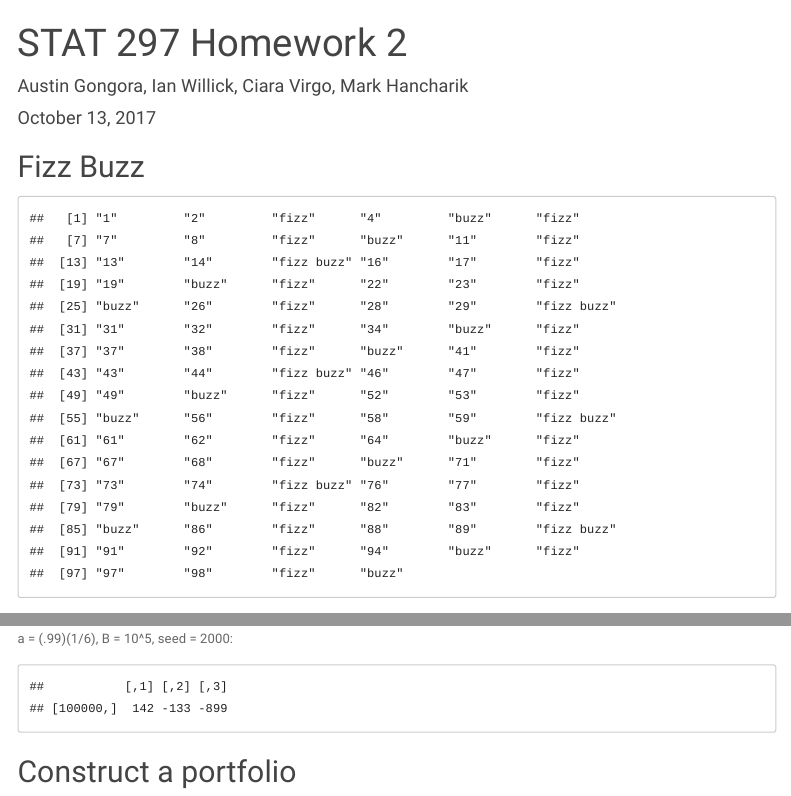
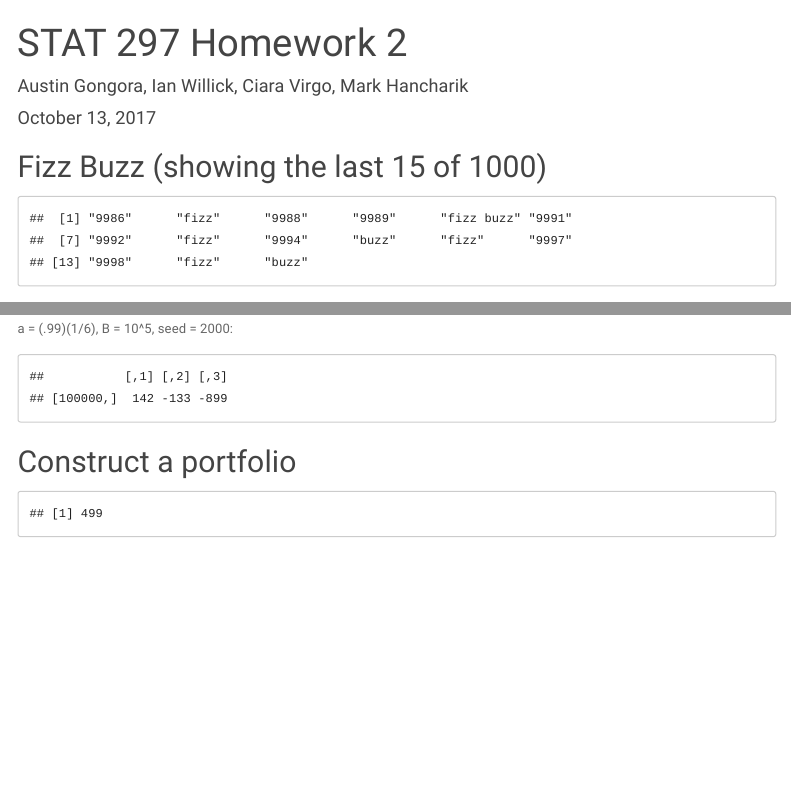
Before and after one commit to ciarav/stat297-hw2, an R Markdown document (Stat 297 Homework Two.Rmd): the page in a window 1100 px wide, from its top, and a second part further down, joined at a grey line. Rendered offline with R 4.5, knitr and Pandoc, with nearby package versions; some code elsewhere in the file could not run offline; menus at the side of the page are left out.

Commit message:
added s&p names to the portfolio section
I just copied the names from the homework and added them to a vector.
There are 499 entries in the S&P500, much like there are 14 teams in
the big ten. Whee.

````diff
--- a/Stat 297 Homework Two.Rmd
+++ b/Stat 297 Homework Two.Rmd
@@ -17,12 +17,14 @@ output:
 knitr::opts_chunk$set(echo = TRUE)
 ```
 
-## Fizz Buzz
+## Fizz Buzz (showing the last 15 of 1000)
+
+
 
 ```{r,  echo=FALSE}
 
 # we don't need this 'u' variable, it just makes it easier to change the length -MH
-u = 10^2
+u = 10^4
 
 results <- vector(mode = "character", length = u)
 
@@ -41,8 +43,9 @@ results <- vector(mode = "character", length = u)
 
  }
 
-results
 
+
+tail(results, n=15)
 
 ```
 
@@ -383,3 +389,71 @@ tail(path, n=1)
 
 
 ## Construct a portfolio
+
+```{r, echo=FALSE}
+sp500names <- c( "ABT","ABBV","ACN","ATVI","AYI","ADBE","AMD","AAP",
+ "AES","AET","AMG","AFL","A","APD","AKAM","ALK",
+ "ALB","ARE","ALXN","ALGN","ALLE","AGN","ADS","LNT",
+ "ALL","GOOGL", "GOOG","MO", "AMZN","AEE","AAL","AEP",
+ "AXP","AIG","AMT","AWK","AMP","ABC","AME","AMGN",
+ "APH","APC","ADI","ANDV","ANSS","ANTM","AON","AOS",
+ "APA","AIV","AAPL","AMAT","ADM","ARNC","AJG","AIZ",
+ "T","ADSK","ADP","AZO","AVB","AVY","BHGE","BLL",
+ "BAC","BK", "BCR","BAX","BBT","BDX","BRK-B", "BBY",
+ "BIIB","BLK","HRB","BA", "BWA","BXP","BSX","BHF",
+ "BMY","AVGO","BF-B","CHRW","CA", "COG","CDNS","CPB",
+ "COF","CAH","CBOE","KMX","CCL","CAT","CBG","CBS",
+"CELG","CNC","CNP","CTL","CERN","CF", "SCHW","CHTR",
+ "CHK","CVX","CMG","CB", "CHD","CI", "XEC","CINF",
+ "CTAS","CSCO","C","CFG","CTXS","CLX","CME","CMS",
+ "COH","KO", "CTSH","CL", "CMCSA", "CMA","CAG","CXO",
+ "COP","ED", "STZ","COO","GLW","COST","COTY","CCI",
+"CSRA","CSX","CMI","CVS","DHI","DHR","DRI","DVA",
+ "DE", "DLPH","DAL","XRAY","DVN","DLR","DFS","DISCA",
+ "DISCK", "DISH","DG", "DLTR","D","DOV","DWDP","DPS",
+ "DTE","DRE","DUK","DXC","ETFC","EMN","ETN","EBAY",
+ "ECL","EIX","EW", "EA", "EMR","ETR","EVHC","EOG",
+ "EQT","EFX","EQIX","EQR","ESS","EL", "ES", "RE",
+ "EXC","EXPE","EXPD","ESRX","EXR","XOM","FFIV","FB",
+ "FAST","FRT","FDX","FIS","FITB","FE", "FISV","FLIR",
+ "FLS","FLR","FMC","FL", "F","FTV","FBHS","BEN",
+ "FCX","GPS","GRMN","IT", "GD", "GE", "GGP","GIS",
+ "GM", "GPC","GILD","GPN","GS", "GT", "GWW","HAL",
+ "HBI","HOG","HRS","HIG","HAS","HCA","HCP","HP",
+ "HSIC","HSY","HES","HPE","HLT","HOLX","HD", "HON",
+ "HRL","HST","HPQ","HUM","HBAN","IDXX","INFO","ITW",
+ "ILMN","IR", "INTC","ICE","IBM","INCY","IP", "IPG",
+"IFF","INTU","ISRG","IVZ","IRM","JEC","JBHT","SJM",
+ "JNJ","JCI","JPM","JNPR","KSU","K","KEY","KMB",
+"KIM","KMI","KLAC","KSS","KHC","KR", "LB", "LLL",
+ "LH", "LRCX","LEG","LEN","LVLT","LUK","LLY","LNC",
+"LKQ","LMT","L","LOW","LYB","MTB","MAC","M",
+"MRO","MPC","MAR","MMC","MLM","MAS","MA", "MAT",
+ "MKC","MCD","MCK","MDT","MRK","MET","MTD","MGM",
+ "KORS" , "MCHP" , "MU", "MSFT","MAA","MHK","TAP","MDLZ",
+ "MON","MNST","MCO","MS", "MOS","MSI","MYL","NDAQ",
+ "NOV","NAVI","NTAP","NFLX" , "NWL","NFX","NEM","NWSA",
+ "NWS","NEE","NLSN" , "NKE","NI", "NBL","JWN","NSC",
+ "NTRS","NOC","NRG","NUE","NVDA","ORLY","OXY","OMC",
+"OKE","ORCL","PCAR","PKG","PH", "PDCO","PAYX","PYPL",
+"PNR","PBCT" , "PEP","PKI","PRGO","PFE","PCG","PM",
+ "PSX","PNW","PXD","PNC","RL", "PPG","PPL","PX",
+ "PCLN","PFG","PG", "PGR","PLD","PRU","PEG","PSA",
+ "PHM","PVH","QRVO" , "PWR","QCOM","DGX","Q","RRC",
+ "RJF","RTN","O","RHT","REG","REGN","RF", "RSG",
+ "RMD","RHI","ROK","COL","ROP","ROST","RCL","CRM",
+ "SBAC","SCG","SLB","SNI","STX","SEE","SRE","SHW",
+ "SIG","SPG","SWKS","SLG","SNA","SO", "LUV","SPGI",
+ "SWK","SBUX","STT","SRCL","SYK","STI","SYMC","SYF",
+ "SNPS","SYY","TROW","TGT","TEL","FTI","TXN","TXT",
+ "TMO","TIF","TWX","TJX","TMK","TSS","TSCO","TDG",
+ "TRV","TRIP","FOXA","FOX","TSN","UDR","ULTA","USB",
+ "UA", "UAA","UNP","UAL","UNH","UPS","URI","UTX",
+ "UHS","UNM","VFC","VLO","VAR","VTR","VRSN","VRSK",
+ "VZ", "VRTX","VIAB","V","VNO","VMC","WMT","WBA",
+ "DIS","WM", "WAT","WEC","WFC","HCN","WDC","WU",
+ "WRK","WY", "WHR","WMB","WLTW","WYN","WYNN","XEL",
+ "XRX","XLNX","XL")
+
+length(sp500names)
+```
````
Also changed, not shown: Stat_297_Homework_Two.html, Stat 297 Homework Two.Rmd (19 more changed lines).
